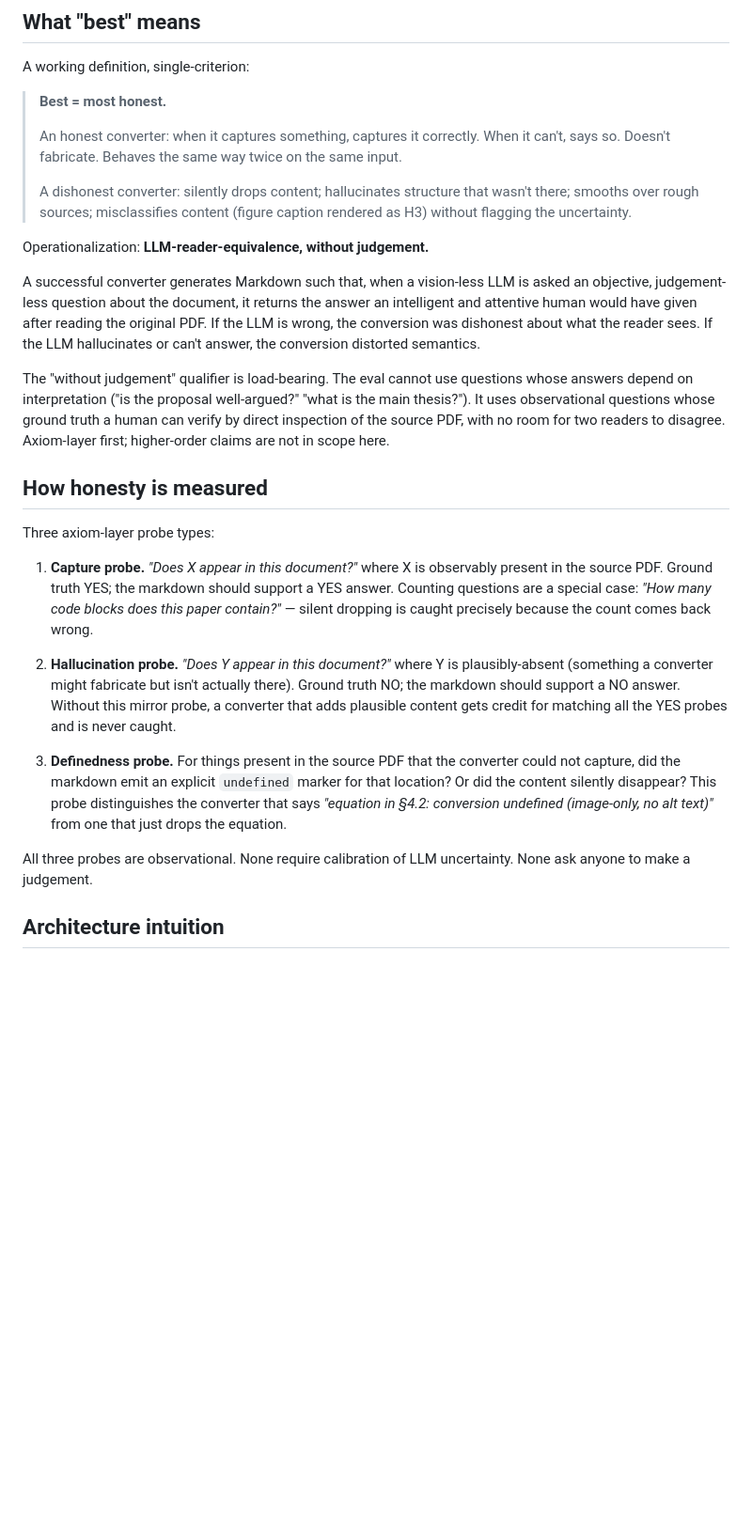
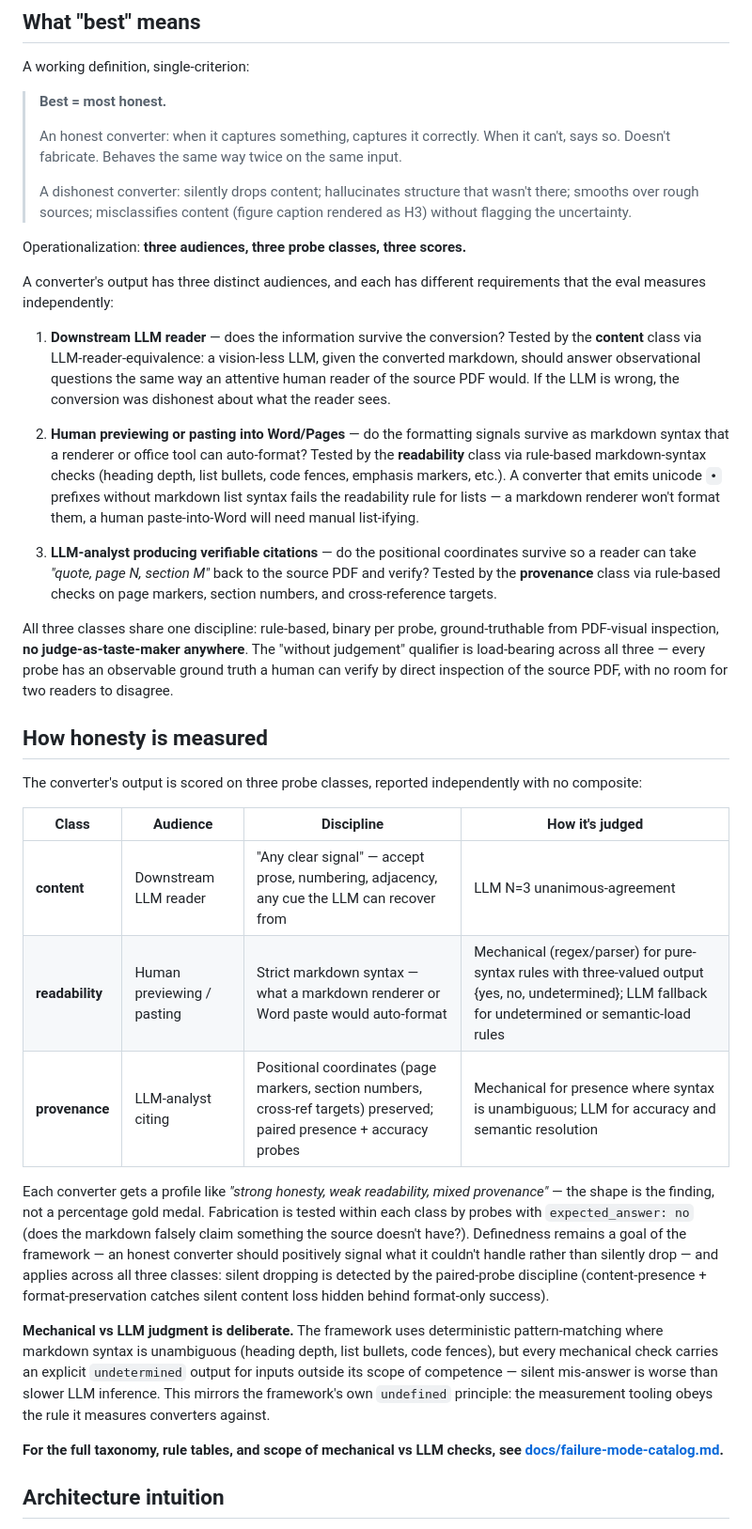
Before and after one commit to sentientsergio/legible-pdf, a Markdown page: README.md, the part around one of its changes. Shown at 94% size. GitHub-like rendering; blank space fills up the shorter version.

```diff
--- a/README.md
+++ b/README.md
@@ -24,23 +24,33 @@ A working definition, single-criterion:
 >
 > A dishonest converter: silently drops content; hallucinates structure that wasn't there; smooths over rough sources; misclassifies content (figure caption rendered as H3) without flagging the uncertainty.
 
-Operationalization: **LLM-reader-equivalence, without judgement.**
+Operationalization: **three audiences, three probe classes, three scores.**
 
-A successful converter generates Markdown such that, when a vision-less LLM is asked an objective, judgement-less question about the document, it returns the answer an intelligent and attentive human would have given after reading the original PDF. If the LLM is wrong, the conversion was dishonest about what the reader sees. If the LLM hallucinates or can't answer, the conversion distorted semantics.
+A converter's output has three distinct audiences, and each has different requirements that the eval measures independently:
 
-The "without judgement" qualifier is load-bearing. The eval cannot use questions whose answers depend on interpretation ("is the proposal well-argued?" "what is the main thesis?"). It uses observational questions whose ground truth a human can verify by direct inspection of the source PDF, with no room for two readers to disagree. Axiom-layer first; higher-order claims are not in scope here.
+1. **Downstream LLM reader** — does the information survive the conversion? Tested by the **content** class via LLM-reader-equivalence: a vision-less LLM, given the converted markdown, should answer observational questions the same way an attentive human reader of the source PDF would. If the LLM is wrong, the conversion was dishonest about what the reader sees.
+
+2. **Human previewing or pasting into Word/Pages** — do the formatting signals survive as markdown syntax that a renderer or office tool can auto-format? Tested by the **readability** class via rule-based markdown-syntax checks (heading depth, list bullets, code fences, emphasis markers, etc.). A converter that emits unicode `•` prefixes without markdown list syntax fails the readability rule for lists — a markdown renderer won't format them, a human paste-into-Word will need manual list-ifying.
+
+3. **LLM-analyst producing verifiable citations** — do the positional coordinates survive so a reader can take *"quote, page N, section M"* back to the source PDF and verify? Tested by the **provenance** class via rule-based checks on page markers, section numbers, and cross-reference targets.
+
+All three classes share one discipline: rule-based, binary per probe, ground-truthable from PDF-visual inspection, **no judge-as-taste-maker anywhere**. The "without judgement" qualifier is load-bearing across all three — every probe has an observable ground truth a human can verify by direct inspection of the source PDF, with no room for two readers to disagree.
 
 ## How honesty is measured
 
-Three axiom-layer probe types:
+The converter's output is scored on three probe classes, reported independently with no composite:
 
-1. **Capture probe.** *"Does X appear in this document?"* where X is observably present in the source PDF. Ground truth YES; the markdown should support a YES answer. Counting questions are a special case: *"How many code blocks does this paper contain?"* — silent dropping is caught precisely because the count comes back wrong.
+| Class | Audience | Discipline | How it's judged |
+|-------|----------|------------|-----------------|
+| **content** | Downstream LLM reader | "Any clear signal" — accept prose, numbering, adjacency, any cue the LLM can recover from | LLM N=3 unanimous-agreement |
+| **readability** | Human previewing / pasting | Strict markdown syntax — what a markdown renderer or Word paste would auto-format | Mechanical (regex/parser) for pure-syntax rules with three-valued output {yes, no, undetermined}; LLM fallback for undetermined or semantic-load rules |
+| **provenance** | LLM-analyst citing | Positional coordinates (page markers, section numbers, cross-ref targets) preserved; paired presence + accuracy probes | Mechanical for presence where syntax is unambiguous; LLM for accuracy and semantic resolution |
 
-2. **Hallucination probe.** *"Does Y appear in this document?"* where Y is plausibly-absent (something a converter might fabricate but isn't actually there). Ground truth NO; the markdown should support a NO answer. Without this mirror probe, a converter that adds plausible content gets credit for matching all the YES probes and is never caught.
+Each converter gets a profile like *"strong honesty, weak readability, mixed provenance"* — the shape is the finding, not a percentage gold medal. Fabrication is tested within each class by probes with `expected_answer: no` (does the markdown falsely claim something the source doesn't have?). Definedness remains a goal of the framework — an honest converter should positively signal what it couldn't handle rather than silently drop — and applies across all three classes: silent dropping is detected by the paired-probe discipline (content-presence + format-preservation catches silent content loss hidden behind format-only success).
 
-3. **Definedness probe.** For things present in the source PDF that the converter could not capture, did the markdown emit an explicit `undefined` marker for that location? Or did the content silently disappear? This probe distinguishes the converter that says *"equation in §4.2: conversion undefined (image-only, no alt text)"* from one that just drops the equation.
+**Mechanical vs LLM judgment is deliberate.** The framework uses deterministic pattern-matching where markdown syntax is unambiguous (heading depth, list bullets, code fences), but every mechanical check carries an explicit `undetermined` output for inputs outside its scope of competence — silent mis-answer is worse than slower LLM inference. This mirrors the framework's own `undefined` principle: the measurement tooling obeys the rule it measures converters against.
 
-All three probes are observational. None require calibration of LLM uncertainty. None ask anyone to make a judgement.
+**For the full taxonomy, rule tables, and scope of mechanical vs LLM checks, see [docs/failure-mode-catalog.md](docs/failure-mode-catalog.md).**
 
 ## Architecture intuition
 
```
Also changed, not shown: other parts of README.md (+21 -4 lines).
